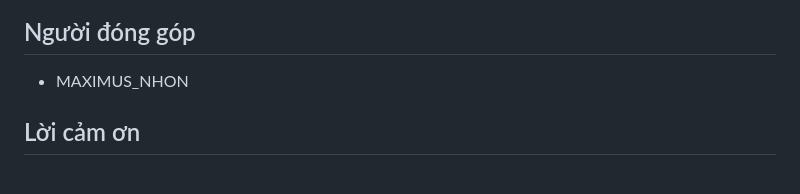
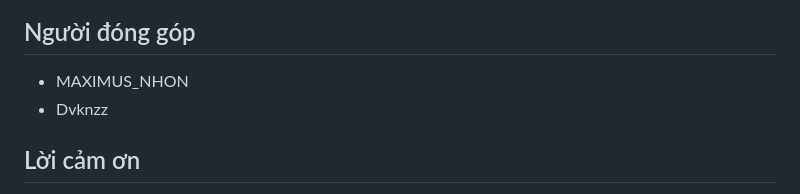
Before and after one commit to dvknzz/fer-using-ML, a Markdown page: Facial-Emotion-Recognition-main/README.md, the part around the change. GitHub-like rendering.

```diff
--- a/Facial-Emotion-Recognition-main/README.md
+++ b/Facial-Emotion-Recognition-main/README.md
@@ -247,6 +247,7 @@ Mô hình đạt được độ chính xác cao trong nhận diện cảm xúc t
 ## Người đóng góp
 
 - MAXIMUS_NHON
+- Dvknzz
 
 ## Lời cảm ơn
 
```
